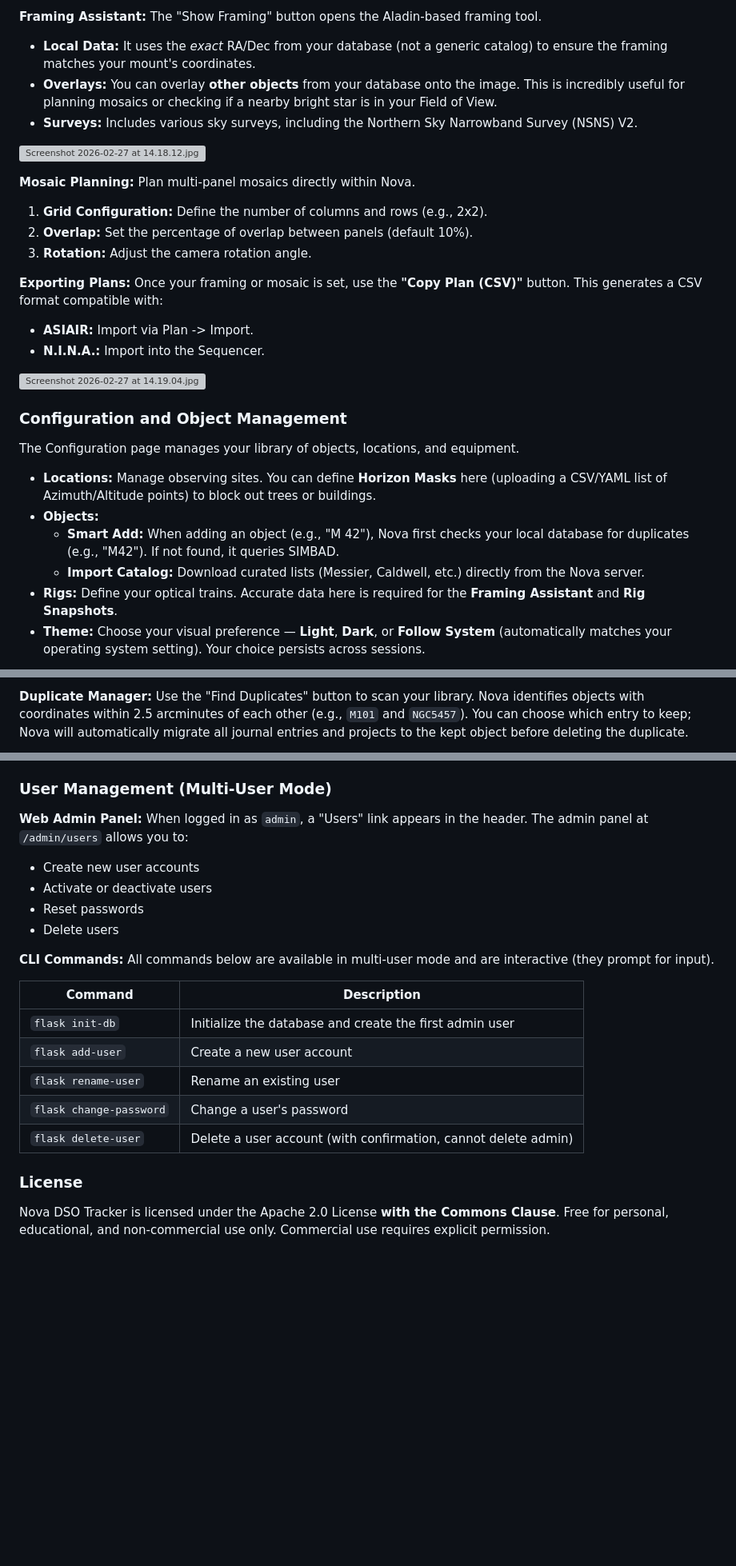
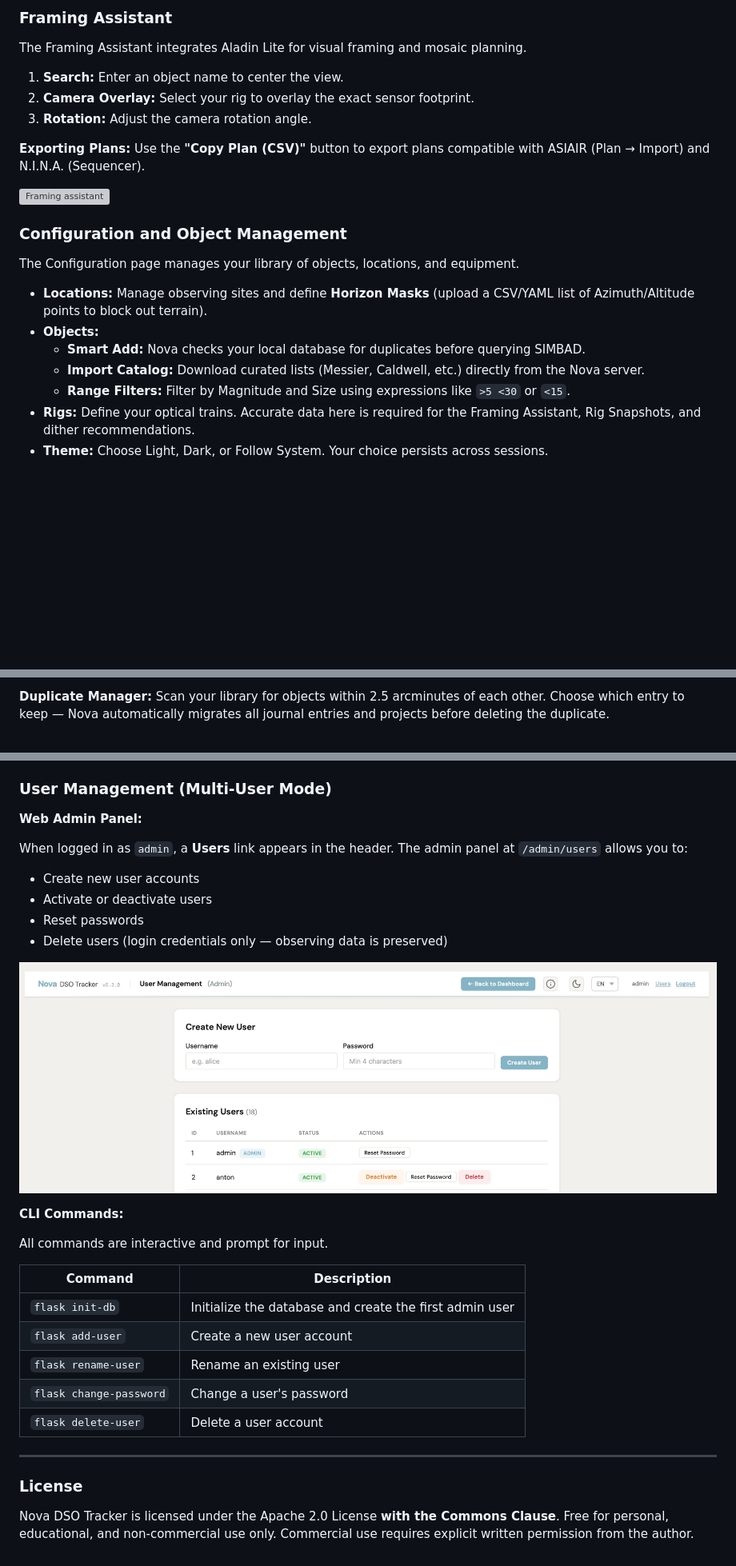
Before and after one commit to mrantonSG/nova_DSO_tracker, a Markdown page: README.md, 3 parts joined by grey strips. Shown at 80% size. GitHub-like rendering; pictures changed too: docs/Screenshot 2026-03-08 at 10.30.40.jpg (added); blank space fills up the shorter version; grey boxes are pictures that could not be loaded.

```diff
--- a/README.md
+++ b/README.md
@@ -154,36 +163,25 @@ Clicking a DSO in the main list opens the Detailed View.
 
-**Framing Assistant:**
-The "Show Framing" button opens the Aladin-based framing tool.
+### Framing Assistant
 
-  * **Local Data:** It uses the *exact* RA/Dec from your database (not a generic catalog) to ensure the framing matches your mount's coordinates.
-  * **Overlays:** You can overlay **other objects** from your database onto the image. This is incredibly useful for planning mosaics or checking if a nearby bright star is in your Field of View.
-  * **Surveys:** Includes various sky surveys, including the Northern Sky Narrowband Survey (NSNS) V2.
+The Framing Assistant integrates Aladin Lite for visual framing and mosaic planning.
 
-![Screenshot 2026-02-27 at 14.18.12.jpg](docs/Screenshot%202026-02-27%20at%2014.18.12.jpg)
+1. **Search:** Enter an object name to center the view.
+2. **Camera Overlay:** Select your rig to overlay the exact sensor footprint.
+3. **Rotation:** Adjust the camera rotation angle.
 
-**Mosaic Planning:**
-Plan multi-panel mosaics directly within Nova.
+**Exporting Plans:** Use the **"Copy Plan (CSV)"** button to export plans compatible with ASIAIR (Plan → Import) and N.I.N.A. (Sequencer).
 
-1.  **Grid Configuration:** Define the number of columns and rows (e.g., 2x2).
-2.  **Overlap:** Set the percentage of overlap between panels (default 10%).
-3.  **Rotation:** Adjust the camera rotation angle.
-
-**Exporting Plans:**
-Once your framing or mosaic is set, use the **"Copy Plan (CSV)"** button. This generates a CSV format compatible with:
-
-  * **ASIAIR:** Import via Plan -\> Import.
-  * **N.I.N.A.:** Import into the Sequencer.
-
-![Screenshot 2026-02-27 at 14.19.04.jpg](docs/Screenshot%202026-02-27%20at%2014.19.04.jpg)
+![Framing assistant](docs/Screenshot%202026-02-27%20at%2014.19.04.jpg)
 
 ### Configuration and Object Management
 
 The Configuration page manages your library of objects, locations, and equipment.
 
-  * **Locations:** Manage observing sites. You can define **Horizon Masks** here (uploading a CSV/YAML list of Azimuth/Altitude points) to block out trees or buildings.
-  * **Objects:**
-      * **Smart Add:** When adding an object (e.g., "M 42"), Nova first checks your local database for duplicates (e.g., "M42"). If not found, it queries SIMBAD.
-      * **Import Catalog:** Download curated lists (Messier, Caldwell, etc.) directly from the Nova server.
-  * **Rigs:** Define your optical trains. Accurate data here is required for the **Framing Assistant** and **Rig Snapshots**.
-  * **Theme:** Choose your visual preference — **Light**, **Dark**, or **Follow System** (automatically matches your operating system setting). Your choice persists across sessions.
+* **Locations:** Manage observing sites and define **Horizon Masks** (upload a CSV/YAML list of Azimuth/Altitude points to block out terrain).
+* **Objects:**
+    * **Smart Add:** Nova checks your local database for duplicates before querying SIMBAD.
+    * **Import Catalog:** Download curated lists (Messier, Caldwell, etc.) directly from the Nova server.
+    * **Range Filters:** Filter by Magnitude and Size using expressions like `>5 <30` or `<15`.
+* **Rigs:** Define your optical trains. Accurate data here is required for the Framing Assistant, Rig Snapshots, and dither recommendations.
+* **Theme:** Choose Light, Dark, or Follow System. Your choice persists across sessions.
 
@@ -204,4 +198,3 @@ Advanced management tools include:
 
-**Duplicate Manager:**
-Use the "Find Duplicates" button to scan your library. Nova identifies objects with coordinates within 2.5 arcminutes of each other (e.g., `M101` and `NGC5457`). You can choose which entry to keep; Nova will automatically migrate all journal entries and projects to the kept object before deleting the duplicate.
+**Duplicate Manager:** Scan your library for objects within 2.5 arcminutes of each other. Choose which entry to keep — Nova automatically migrates all journal entries and projects before deleting the duplicate.
 
@@ -296,14 +285,19 @@ Nova supports two modes, configured in `instance/.env`:
 ### User Management (Multi-User Mode)
 
 **Web Admin Panel:**
-When logged in as `admin`, a "Users" link appears in the header. The admin panel at `/admin/users` allows you to:
-  * Create new user accounts
-  * Activate or deactivate users
-  * Reset passwords
-  * Delete users
+
+When logged in as `admin`, a **Users** link appears in the header. The admin panel at `/admin/users` allows you to:
+
+* Create new user accounts
+* Activate or deactivate users
+* Reset passwords
+* Delete users (login credentials only — observing data is preserved)
+
+![Screenshot 2026-03-08 at 10.30.40.jpg](docs/Screenshot%202026-03-08%20at%2010.30.40.jpg)
 
 **CLI Commands:**
-All commands below are available in multi-user mode and are interactive (they prompt for input).
+
+All commands are interactive and prompt for input.
 
 | Command | Description |
 |---|---|
@@ -311,9 +305,11 @@ All commands below are available in multi-user mode and are interactive (they pr
 | `flask add-user` | Create a new user account |
 | `flask rename-user` | Rename an existing user |
 | `flask change-password` | Change a user's password |
-| `flask delete-user` | Delete a user account (with confirmation, cannot delete admin) |
+| `flask delete-user` | Delete a user account |
+
+---
 
 ### License
 
 Nova DSO Tracker is licensed under the Apache 2.0 License **with the Commons Clause**.
-Free for personal, educational, and non-commercial use only. Commercial use requires explicit permission.
+Free for personal, educational, and non-commercial use only. Commercial use requires explicit written permission from the author.
```
Also changed, not shown: other parts of README.md (+111 -110 lines), docs/Screenshot 2026-03-08 at 10.26.56.jpg (added), docs/Screenshot 2026-03-08 at 10.28.26.jpg (added), 1 other file.
